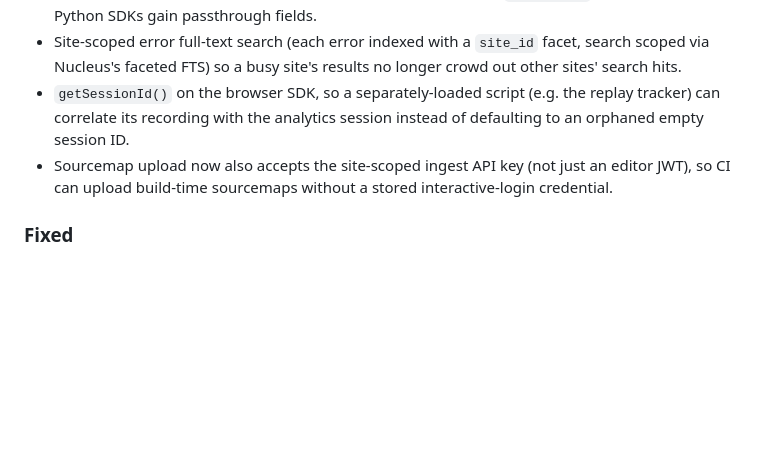
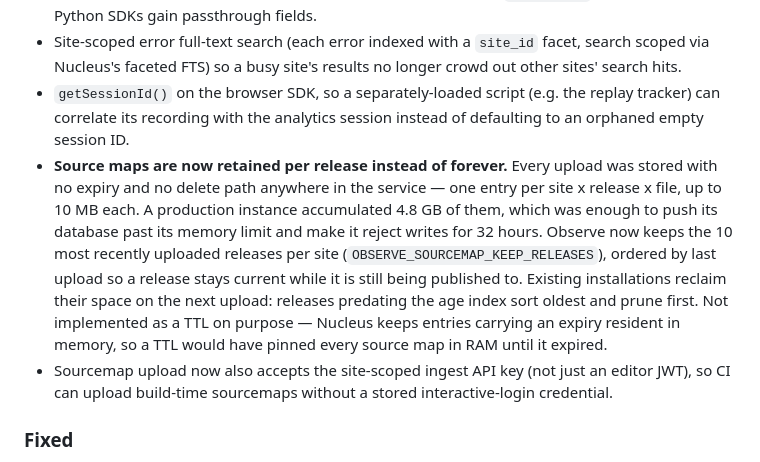
Before and after one commit to useteploy/teploy-observe, a Markdown page: CHANGELOG.md, the part around the change. Drawn GitHub-style; blank space fills up the shorter version.

Commit message:
docs: record source-map retention in the changelog

```diff
--- a/CHANGELOG.md
+++ b/CHANGELOG.md
@@ -36,6 +36,17 @@ Versions v0.1.1 through v0.1.6 shipped without a changelog entry each — not re
 - Exact trace↔error correlation via `trace_id`/`span_id` (previously a timestamp-window heuristic that could cross-contaminate overlapping traces). Go SDK gains `WithSpan()`; browser and Python SDKs gain passthrough fields.
 - Site-scoped error full-text search (each error indexed with a `site_id` facet, search scoped via Nucleus's faceted FTS) so a busy site's results no longer crowd out other sites' search hits.
 - `getSessionId()` on the browser SDK, so a separately-loaded script (e.g. the replay tracker) can correlate its recording with the analytics session instead of defaulting to an orphaned empty session ID.
+- **Source maps are now retained per release instead of forever.** Every upload
+  was stored with no expiry and no delete path anywhere in the service — one
+  entry per site x release x file, up to 10 MB each. A production instance
+  accumulated 4.8 GB of them, which was enough to push its database past its
+  memory limit and make it reject writes for 32 hours. Observe now keeps the
+  10 most recently uploaded releases per site (`OBSERVE_SOURCEMAP_KEEP_RELEASES`),
+  ordered by last upload so a release stays current while it is still being
+  published to. Existing installations reclaim their space on the next upload:
+  releases predating the age index sort oldest and prune first. Not implemented
+  as a TTL on purpose — Nucleus keeps entries carrying an expiry resident in
+  memory, so a TTL would have pinned every source map in RAM until it expired.
 - Sourcemap upload now also accepts the site-scoped ingest API key (not just an editor JWT), so CI can upload build-time sourcemaps without a stored interactive-login credential.
 
 ### Fixed
```
